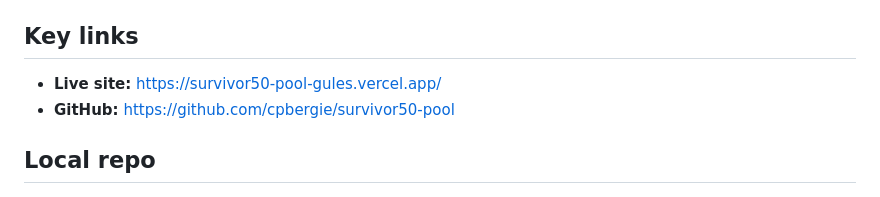
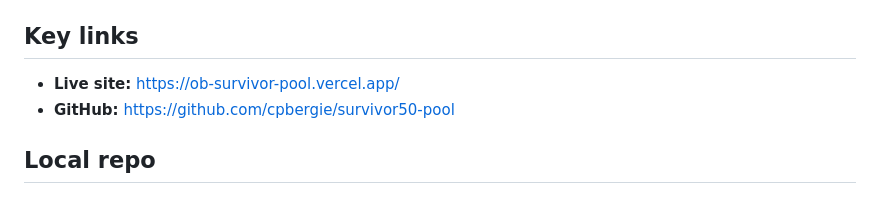
Before and after one commit to cpbergie/survivor50-pool, a Markdown page: CLAUDE.md, the part around the change. Rendered like a GitHub page.

Commit message:
Docs: live site URL is ob-survivor-pool.vercel.app
Co-Authored-By: Claude Sonnet 5.5 <noreply@anthropic.com>

```diff
--- a/CLAUDE.md
+++ b/CLAUDE.md
@@ -6,7 +6,7 @@ A weekly fantasy pool website. Each player drafts castaways + 1 MVP at the start
 **Currently: Season 51.** Rebranded from Season 50 on 2026-09-05 (ocean/broadcast theme — keep it). Tabs: **Standings · Rosters · Weekly** (the Weekly tab is the per-player episode-by-episode points grid; it replaced a "Past Seasons" tab). The 21-castaway cast and both tribes are loaded (Aaliyah was the Episode 1 boot); Episode 2 is recorded; picks are loaded for 12 of 13 players (Dan never submitted — he stays with an empty roster, 0 pts). Scoring is per-castaway-per-episode in `data/pool.json` — no spreadsheet, no stored totals. `data/season50.json` is a frozen archive, no longer shown on the site.
 
 ## Key links
-- **Live site:** https://survivor50-pool-gules.vercel.app/
+- **Live site:** https://ob-survivor-pool.vercel.app/
 - **GitHub:** https://github.com/cpbergie/survivor50-pool
 
 ## Local repo
```
